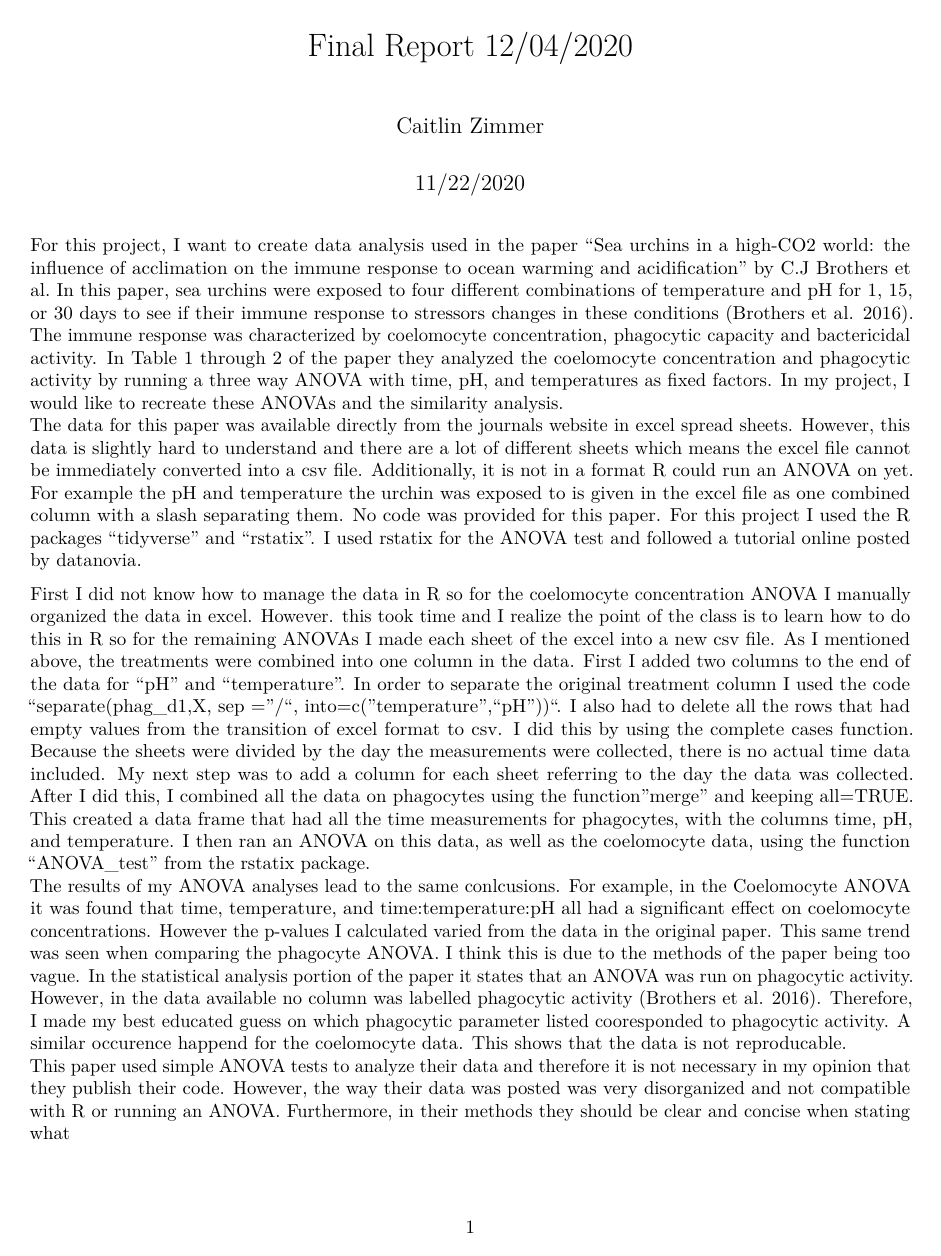
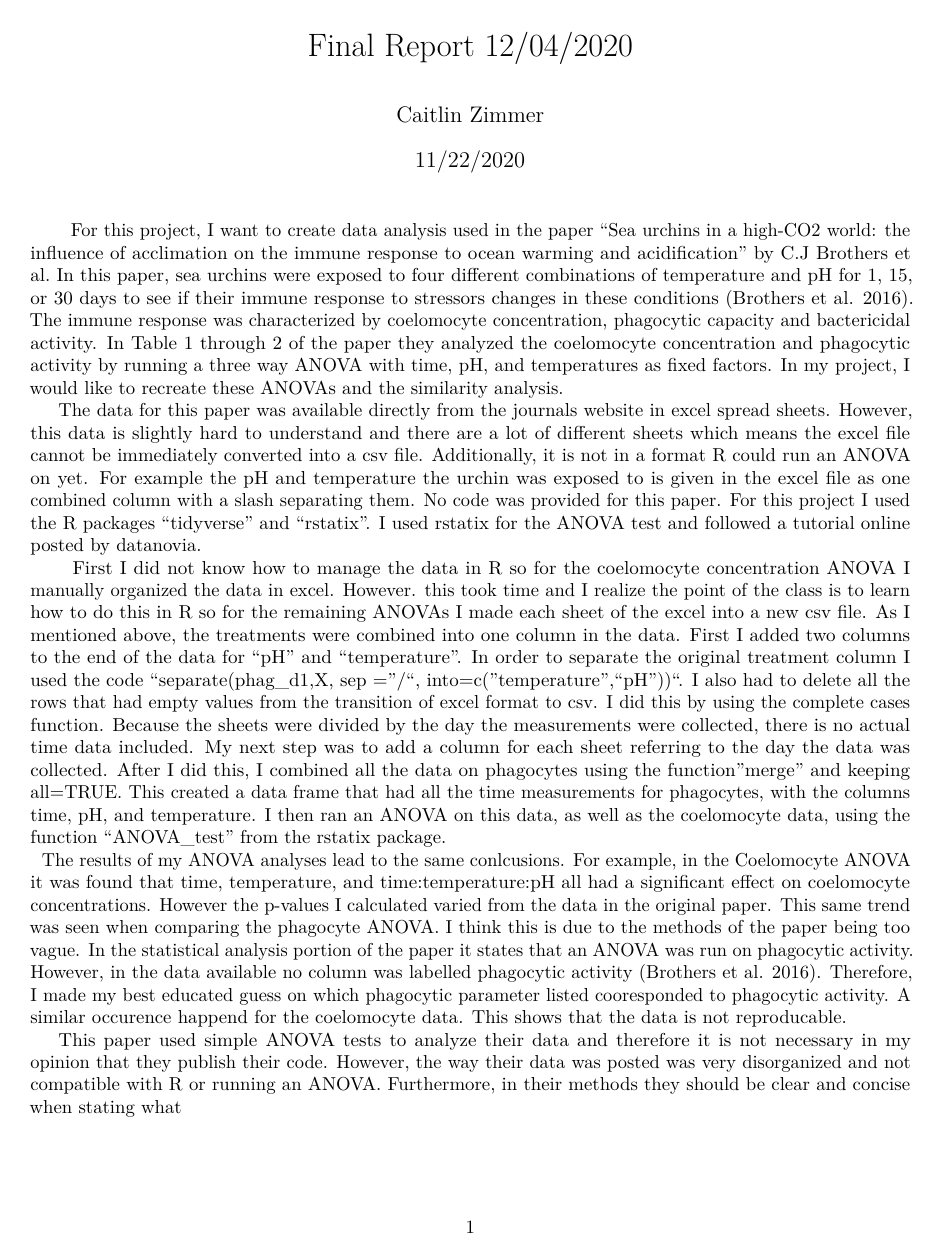
Before and after one commit to caitzimmer/RecreatingBrothersPaper, an R Markdown document (ProgressReportUrchins.Rmd): page 1 of 2. Rendered offline with R 4.5, knitr and Pandoc, then LaTeX, with nearby package versions; both versions are drawn in the output format of the newer one.

Commit message:
Indentation fixed

```diff
--- a/ProgressReportUrchins.Rmd
+++ b/ProgressReportUrchins.Rmd
@@ -2,15 +2,18 @@
 title: "Final Report 12/04/2020"
 author: "Caitlin Zimmer"
 date: "11/22/2020"
-output: html_document
+output:
+  pdf_document: default
+  html_document: default
 bibliography: RefsA.bib
+indent: true
 ---
 
-  For this project, I want to create data analysis used in the paper "Sea urchins in a high-CO2 world: the influence of acclimation on the immune response to ocean warming and acidification" by C.J Brothers et al. In this paper, sea urchins were exposed to four different combinations of temperature and pH for 1, 15, or 30 days to see if their immune response to stressors changes in these conditions [@Brothers2016]. The immune response was characterized by coelomocyte concentration, phagocytic capacity and bactericidal activity. In Table 1 through 2 of the paper they analyzed the coelomocyte concentration and phagocytic activity by running a three way ANOVA with time, pH, and temperatures as fixed factors. In my project, I would like to recreate these ANOVAs and the similarity analysis.
+|   For this project, I want to create data analysis used in the paper "Sea urchins in a high-CO2 world: the influence of acclimation on the immune response to ocean warming and acidification" by C.J Brothers et al. In this paper, sea urchins were exposed to four different combinations of temperature and pH for 1, 15, or 30 days to see if their immune response to stressors changes in these conditions [@Brothers2016]. The immune response was characterized by coelomocyte concentration, phagocytic capacity and bactericidal activity. In Table 1 through 2 of the paper they analyzed the coelomocyte concentration and phagocytic activity by running a three way ANOVA with time, pH, and temperatures as fixed factors. In my project, I would like to recreate these ANOVAs and the similarity analysis.
 The data for this paper was available directly from the journals website in excel spread sheets. However, this data is slightly hard to understand and there are a lot of different sheets which means the excel file cannot be immediately converted into a csv file. Additionally, it is not in a format R could run an ANOVA on yet. For example the pH and temperature the urchin was exposed to is given in the excel file as one combined column with a slash separating them. No code was provided for this paper. For this project I used the R packages "tidyverse" and "rstatix". I used rstatix for the ANOVA test and followed a tutorial online posted by datanovia.
 
-  First I did not know how to manage the data in R so for the coelomocyte concentration ANOVA I manually organized the data in excel. However. this took time and I realize the point of the class is to learn how to do this in R so for the remaining ANOVAs I made each sheet of the excel into a new csv file. As I mentioned above, the treatments were combined into one column in the data. First I added two columns to the end of the data for "pH" and "temperature". In order to separate the original treatment column I used the code "separate(phag_d1,X, sep = "/", into=c("temperature","pH"))". I also had to delete all the rows that had empty values from the transition of excel format to csv. I did this by using the complete cases function. Because the sheets were divided by the day the measurements were collected, there is no actual time data included. My next step was to add a column for each sheet referring to the day the data was collected. After I did this, I combined all the data on phagocytes using the function "merge" and keeping all=TRUE. This created a data frame that had all the time measurements for phagocytes, with the columns time, pH, and temperature. I then ran an ANOVA on this data, as well as the coelomocyte data, using the function "ANOVA_test" from the rstatix package.
-  The results of my ANOVA analyses lead to the same conlcusions. For example, in the Coelomocyte ANOVA it was found that time, temperature, and time:temperature:pH all had a significant effect on coelomocyte concentrations. However the p-values I calculated varied from the data in the original paper. This same trend was seen when comparing the phagocyte ANOVA. I think this is due to the methods of the paper being too vague. In the statistical analysis portion of the paper it states that an ANOVA was run on phagocytic activity. However, in the data available no column was labelled phagocytic activity [@Brothers2016]. Therefore, I made my best educated guess on which phagocytic parameter listed cooresponded to phagocytic activity. A similar occurence happend for the coelomocyte data. This shows that the data is not reproducable.
+|   First I did not know how to manage the data in R so for the coelomocyte concentration ANOVA I manually organized the data in excel. However. this took time and I realize the point of the class is to learn how to do this in R so for the remaining ANOVAs I made each sheet of the excel into a new csv file. As I mentioned above, the treatments were combined into one column in the data. First I added two columns to the end of the data for "pH" and "temperature". In order to separate the original treatment column I used the code "separate(phag_d1,X, sep = "/", into=c("temperature","pH"))". I also had to delete all the rows that had empty values from the transition of excel format to csv. I did this by using the complete cases function. Because the sheets were divided by the day the measurements were collected, there is no actual time data included. My next step was to add a column for each sheet referring to the day the data was collected. After I did this, I combined all the data on phagocytes using the function "merge" and keeping all=TRUE. This created a data frame that had all the time measurements for phagocytes, with the columns time, pH, and temperature. I then ran an ANOVA on this data, as well as the coelomocyte data, using the function "ANOVA_test" from the rstatix package.
+|   The results of my ANOVA analyses lead to the same conlcusions. For example, in the Coelomocyte ANOVA it was found that time, temperature, and time:temperature:pH all had a significant effect on coelomocyte concentrations. However the p-values I calculated varied from the data in the original paper. This same trend was seen when comparing the phagocyte ANOVA. I think this is due to the methods of the paper being too vague. In the statistical analysis portion of the paper it states that an ANOVA was run on phagocytic activity. However, in the data available no column was labelled phagocytic activity [@Brothers2016]. Therefore, I made my best educated guess on which phagocytic parameter listed cooresponded to phagocytic activity. A similar occurence happend for the coelomocyte data. This shows that the data is not reproducable.
 This paper used simple ANOVA tests to analyze their data and therefore it is not necessary in my opinion that they publish their code. However, the way their data was posted was very disorganized and not compatible with R or running an ANOVA. Furthermore, in their methods they should be clear and concise when stating what
 
 
```
